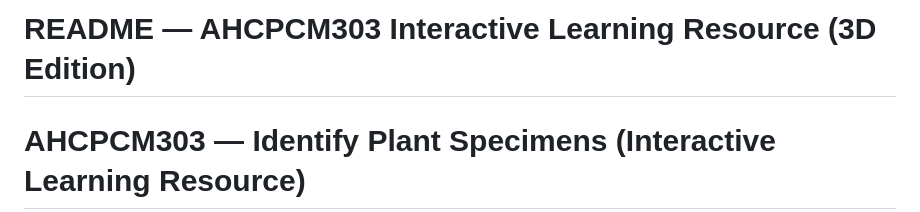
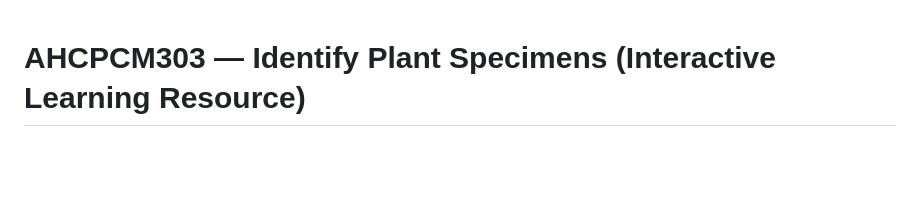
Before and after one commit to jaysecotools/Identify-Plant-Specimens, a Markdown page: README.md, the part around the change. GitHub-like rendering; blank space fills up the shorter version.

Commit message:
Remove outdated title from README

```diff
--- a/README.md
+++ b/README.md
@@ -1,5 +1,3 @@
-# README — AHCPCM303 Interactive Learning Resource (3D Edition)
-
 # AHCPCM303 — Identify Plant Specimens (Interactive Learning Resource)
 
 A self-contained HTML learning resource for the Australian vocational unit
```
